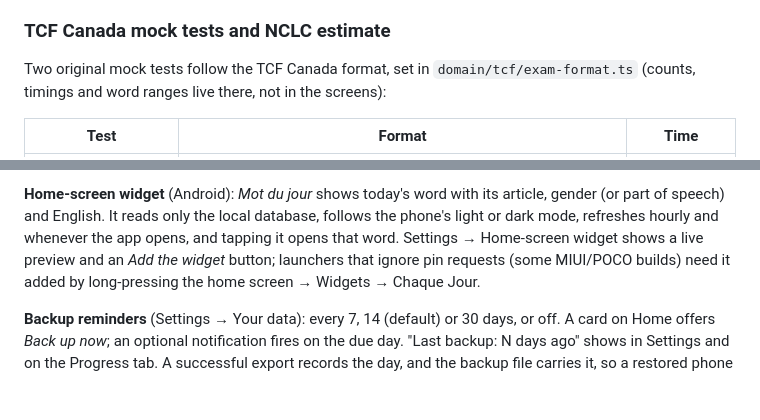
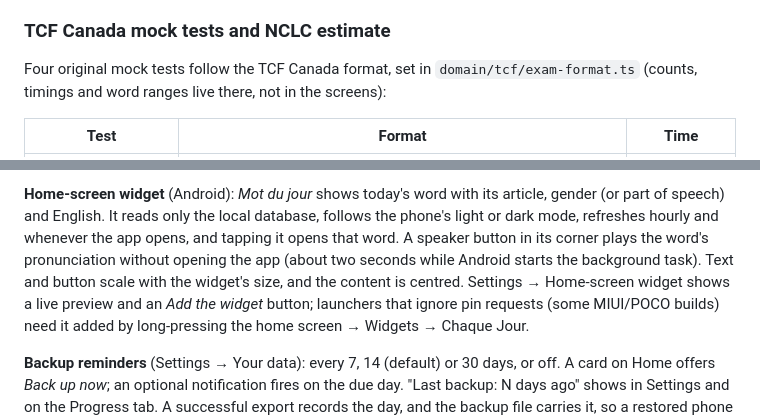
Before and after one commit to EmekaNkwo/chequejour, a Markdown page: README.md, 2 parts joined by grey strips. GitHub-like rendering; blank space fills up the shorter version.

Commit message:
docs: four mocks; widget play button and sizing
Co-Authored-By: Claude Opus 5.5 <noreply@anthropic.com>

```diff
--- a/README.md
+++ b/README.md
@@ -103,7 +103,7 @@ optional review that isn't needed to continue or to unlock the mocks.
 
 ### TCF Canada mock tests and NCLC estimate
 
-Two original mock tests follow the TCF Canada format, set in `domain/tcf/exam-format.ts`
+Four original mock tests follow the TCF Canada format, set in `domain/tcf/exam-format.ts`
 (counts, timings and word ranges live there, not in the screens):
 
 | Test | Format | Time |
@@ -162,7 +162,9 @@ Reminders use their own Android channel, so they can be silenced separately.
 **Home-screen widget** (Android): *Mot du jour* shows today's word with its article,
 gender (or part of speech) and English. It reads only the local database, follows the
 phone's light or dark mode, refreshes hourly and whenever the app opens, and tapping it
-opens that word. Settings → Home-screen widget shows a live preview and an *Add the
+opens that word. A speaker button in its corner plays the word's pronunciation without
+opening the app (about two seconds while Android starts the background task). Text and
+button scale with the widget's size, and the content is centred. Settings → Home-screen widget shows a live preview and an *Add the
 widget* button; launchers that ignore pin requests (some MIUI/POCO builds) need it added
 by long-pressing the home screen → Widgets → Chaque Jour.
 
```
